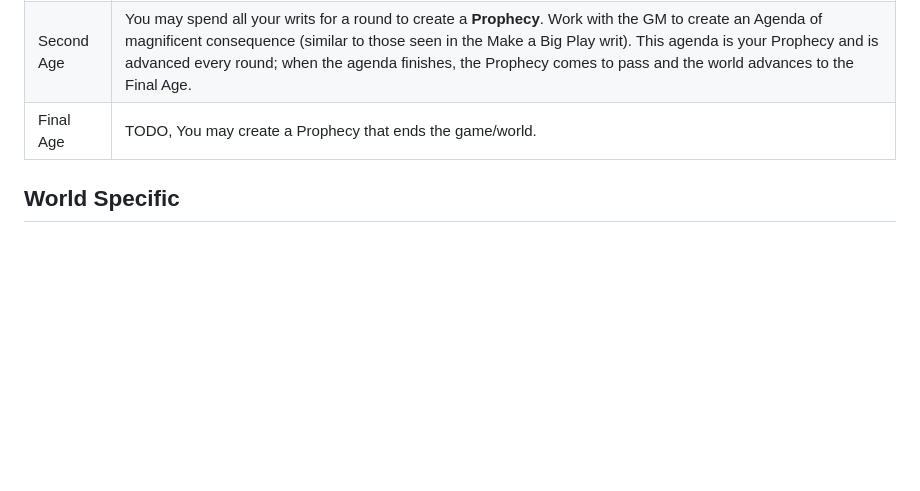
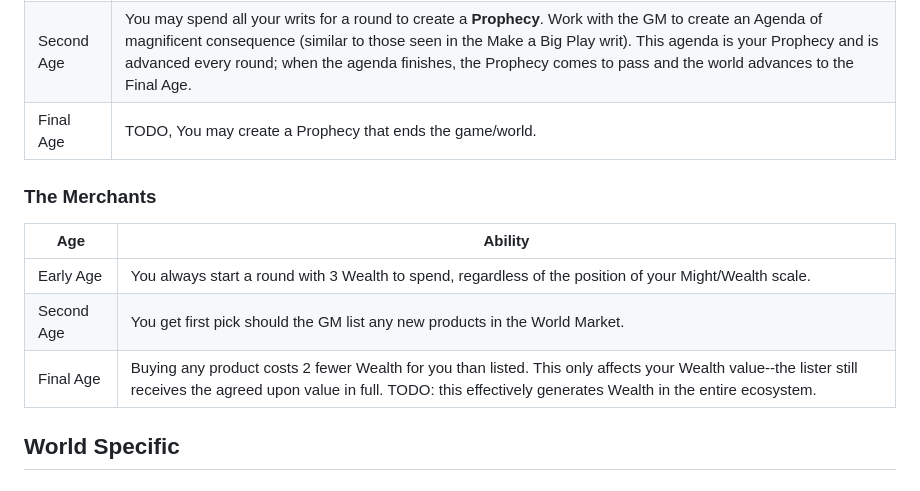
Before and after one commit to trevclaridge/Writ-of-Rulers, a Markdown page: Design Notes/Kingdom Classes.md, the part around the change. Drawn GitHub-style; blank space fills up the shorter version.

Commit message:
Add the Merchant kingdom class

```diff
--- a/Design Notes/Kingdom Classes.md
+++ b/Design Notes/Kingdom Classes.md
@@ -34,6 +34,14 @@
 | Second Age | You may spend all your writs for a round to create a **Prophecy**. Work with the GM to create an Agenda of magnificent consequence (similar to those seen in the Make a Big Play writ). This agenda is your Prophecy and is advanced every round; when the agenda finishes, the Prophecy comes to pass and the world advances to the Final Age. |
 | Final Age  | TODO, You may create a Prophecy that ends the game/world.                                                                                                                                                                                                                                                                                                                                          |
 
+### The Merchants
+
+| Age        | Ability                                                                                                                                                                                                                                                                                                                                         |
+| ---------- | ----------------------------------------------------------------------------------------------------------------------------------------------------------------------------------------------------------------------------------------------------------------------------------------------------------------------------------------------- |
+| Early Age  | You always start a round with 3 Wealth to spend, regardless of the position of your Might/Wealth scale.                                                                                                                                                                                                                                           |
+| Second Age | You get first pick should the GM list any new products in the World Market.|
+| Final Age  | Buying any product costs 2 fewer Wealth for you than listed. This only affects your Wealth value--the lister still receives the agreed upon value in full. TODO: this effectively generates Wealth in the entire ecosystem.                                                                                                                                                                                                                                                                                                                                    |
+
 ## World Specific
 
 ## The Elves of the Grove
```
